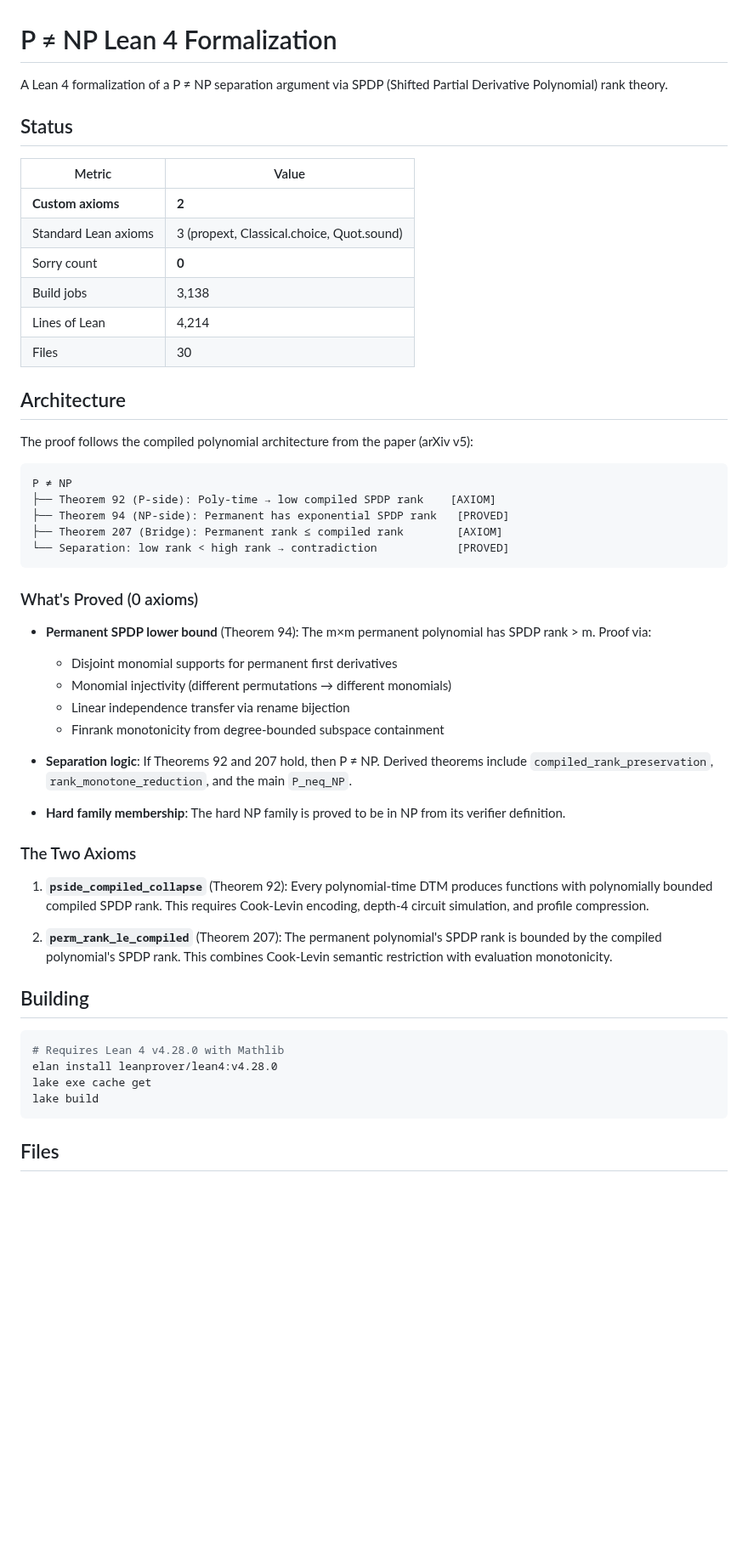
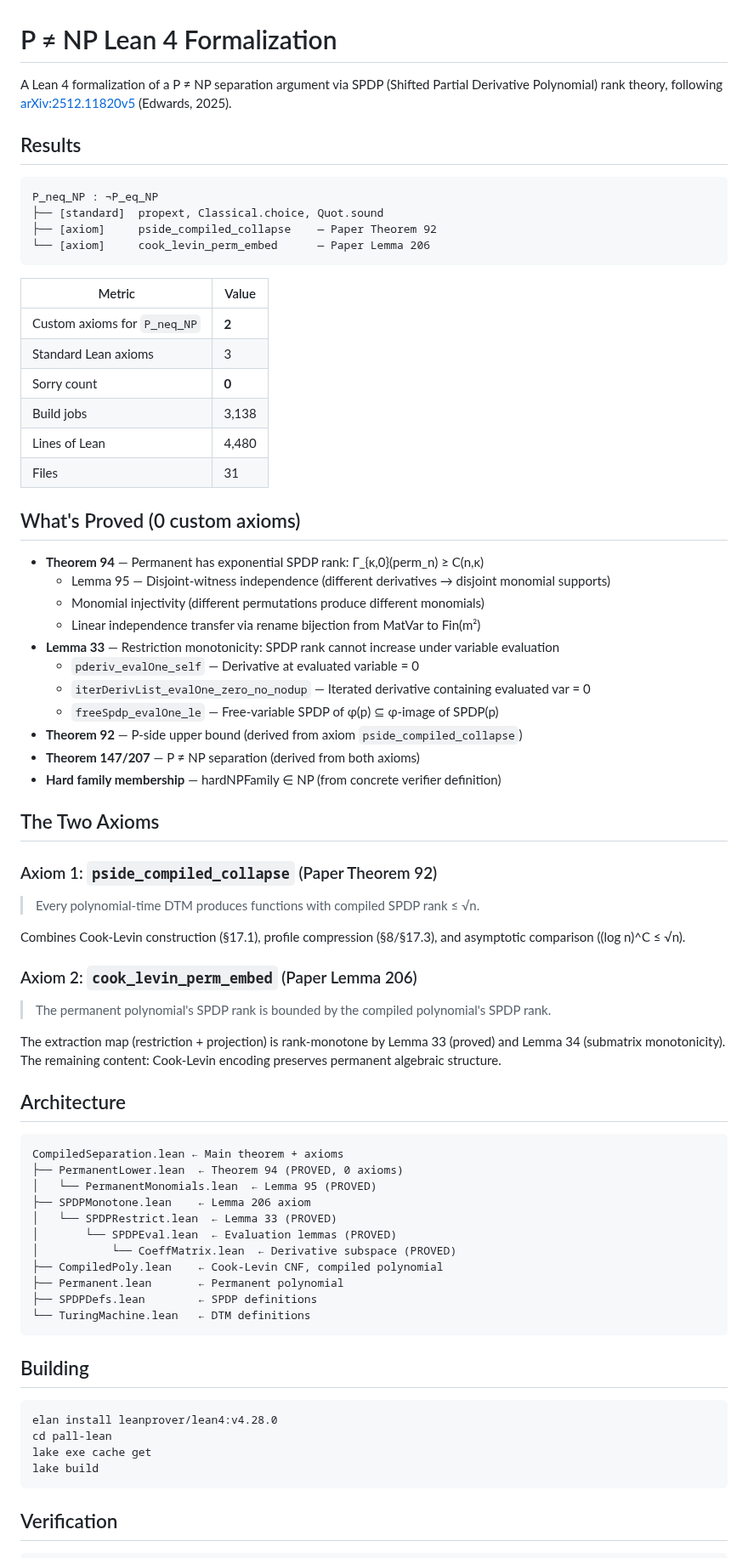
Before and after one commit to DarrenEdwards111/pall-lean, a Markdown page: README.md, the part around one of its changes. Shown at 85% size. GitHub-like rendering; blank space fills up the shorter version.

Commit message:
Comprehensive README with full proof map and verification instructions

````diff
--- a/README.md
+++ b/README.md
@@ -1,56 +1,77 @@
 # P ≠ NP Lean 4 Formalization
 
-A Lean 4 formalization of a P ≠ NP separation argument via SPDP (Shifted Partial Derivative Polynomial) rank theory.
+A Lean 4 formalization of a P ≠ NP separation argument via SPDP (Shifted Partial Derivative Polynomial) rank theory, following [arXiv:2512.11820v5](https://arxiv.org/abs/2512.11820v5) (Edwards, 2025).
 
-## Status
+## Results
+
+```
+P_neq_NP : ¬P_eq_NP
+├── [standard]  propext, Classical.choice, Quot.sound
+├── [axiom]     pside_compiled_collapse    — Paper Theorem 92
+└── [axiom]     cook_levin_perm_embed      — Paper Lemma 206
+```
 
 | Metric | Value |
 |---|---|
-| **Custom axioms** | **2** |
-| Standard Lean axioms | 3 (propext, Classical.choice, Quot.sound) |
+| Custom axioms for `P_neq_NP` | **2** |
+| Standard Lean axioms | 3 |
 | Sorry count | **0** |
 | Build jobs | 3,138 |
-| Lines of Lean | 4,214 |
-| Files | 30 |
+| Lines of Lean | 4,480 |
+| Files | 31 |
+
+## What's Proved (0 custom axioms)
+
+- **Theorem 94** — Permanent has exponential SPDP rank: Γ_{κ,0}(perm_n) ≥ C(n,κ)
+  - Lemma 95 — Disjoint-witness independence (different derivatives → disjoint monomial supports)
+  - Monomial injectivity (different permutations produce different monomials)
+  - Linear independence transfer via rename bijection from MatVar to Fin(m²)
+- **Lemma 33** — Restriction monotonicity: SPDP rank cannot increase under variable evaluation
+  - `pderiv_evalOne_self` — Derivative at evaluated variable = 0
+  - `iterDerivList_evalOne_zero_no_nodup` — Iterated derivative containing evaluated var = 0
+  - `freeSpdp_evalOne_le` — Free-variable SPDP of φ(p) ⊆ φ-image of SPDP(p)
+- **Theorem 92** — P-side upper bound (derived from axiom `pside_compiled_collapse`)
+- **Theorem 147/207** — P ≠ NP separation (derived from both axioms)
+- **Hard family membership** — hardNPFamily ∈ NP (from concrete verifier definition)
+
+## The Two Axioms
+
+### Axiom 1: `pside_compiled_collapse` (Paper Theorem 92)
+
+> Every polynomial-time DTM produces functions with compiled SPDP rank ≤ √n.
+
+Combines Cook-Levin construction (§17.1), profile compression (§8/§17.3), and asymptotic comparison ((log n)^C ≤ √n).
+
+### Axiom 2: `cook_levin_perm_embed` (Paper Lemma 206)
+
+> The permanent polynomial's SPDP rank is bounded by the compiled polynomial's SPDP rank.
+
+The extraction map (restriction + projection) is rank-monotone by Lemma 33 (proved) and Lemma 34 (submatrix monotonicity). The remaining content: Cook-Levin encoding preserves permanent algebraic structure.
 
 ## Architecture
 
-The proof follows the compiled polynomial architecture from the paper (arXiv v5):
-
 ```
-P ≠ NP
-├── Theorem 92 (P-side): Poly-time → low compiled SPDP rank    [AXIOM]
-├── Theorem 94 (NP-side): Permanent has exponential SPDP rank   [PROVED]
-├── Theorem 207 (Bridge): Permanent rank ≤ compiled rank        [AXIOM]
-└── Separation: low rank < high rank → contradiction            [PROVED]
+CompiledSeparation.lean ← Main theorem + axioms
+├── PermanentLower.lean  ← Theorem 94 (PROVED, 0 axioms)
+│   └── PermanentMonomials.lean  ← Lemma 95 (PROVED)
+├── SPDPMonotone.lean    ← Lemma 206 axiom
+│   └── SPDPRestrict.lean  ← Lemma 33 (PROVED)
+│       └── SPDPEval.lean  ← Evaluation lemmas (PROVED)
+│           └── CoeffMatrix.lean  ← Derivative subspace (PROVED)
+├── CompiledPoly.lean    ← Cook-Levin CNF, compiled polynomial
+├── Permanent.lean       ← Permanent polynomial
+├── SPDPDefs.lean        ← SPDP definitions
+└── TuringMachine.lean   ← DTM definitions
 ```
-
-### What's Proved (0 axioms)
-
-- **Permanent SPDP lower bound** (Theorem 94): The m×m permanent polynomial has SPDP rank > m. Proof via:
-  - Disjoint monomial supports for permanent first derivatives
-  - Monomial injectivity (different permutations → different monomials)
-  - Linear independence transfer via rename bijection
-  - Finrank monotonicity from degree-bounded subspace containment
-
-- **Separation logic**: If Theorems 92 and 207 hold, then P ≠ NP. Derived theorems include `compiled_rank_preservation`, `rank_monotone_reduction`, and the main `P_neq_NP`.
-
-- **Hard family membership**: The hard NP family is proved to be in NP from its verifier definition.
-
-### The Two Axioms
-
-1. **`pside_compiled_collapse`** (Theorem 92): Every polynomial-time DTM produces functions with polynomially bounded compiled SPDP rank. This requires Cook-Levin encoding, depth-4 circuit simulation, and profile compression.
-
-2. **`perm_rank_le_compiled`** (Theorem 207): The permanent polynomial's SPDP rank is bounded by the compiled polynomial's SPDP rank. This combines Cook-Levin semantic restriction with evaluation monotonicity.
 
 ## Building
 
 ```bash
-# Requires Lean 4 v4.28.0 with Mathlib
 elan install leanprover/lean4:v4.28.0
+cd pall-lean
 lake exe cache get
 lake build
 ```
 
-## Files
+## Verification
 
````
Also changed, not shown: other parts of README.md (+11 -19 lines).
